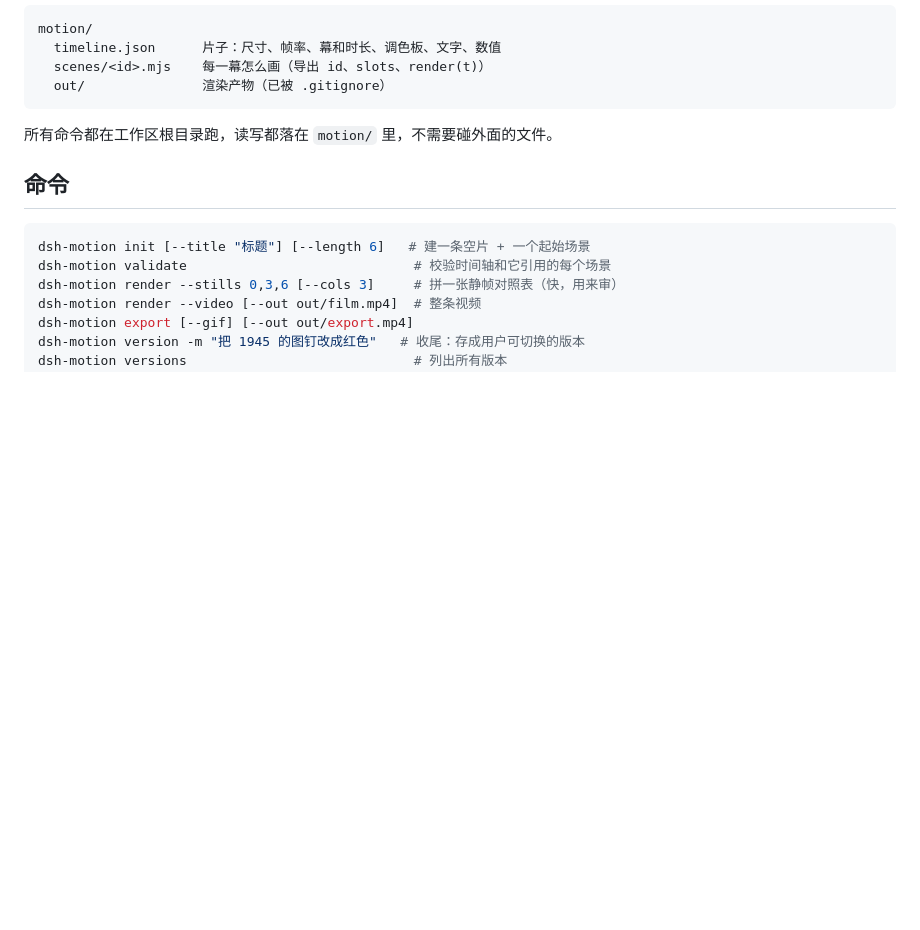
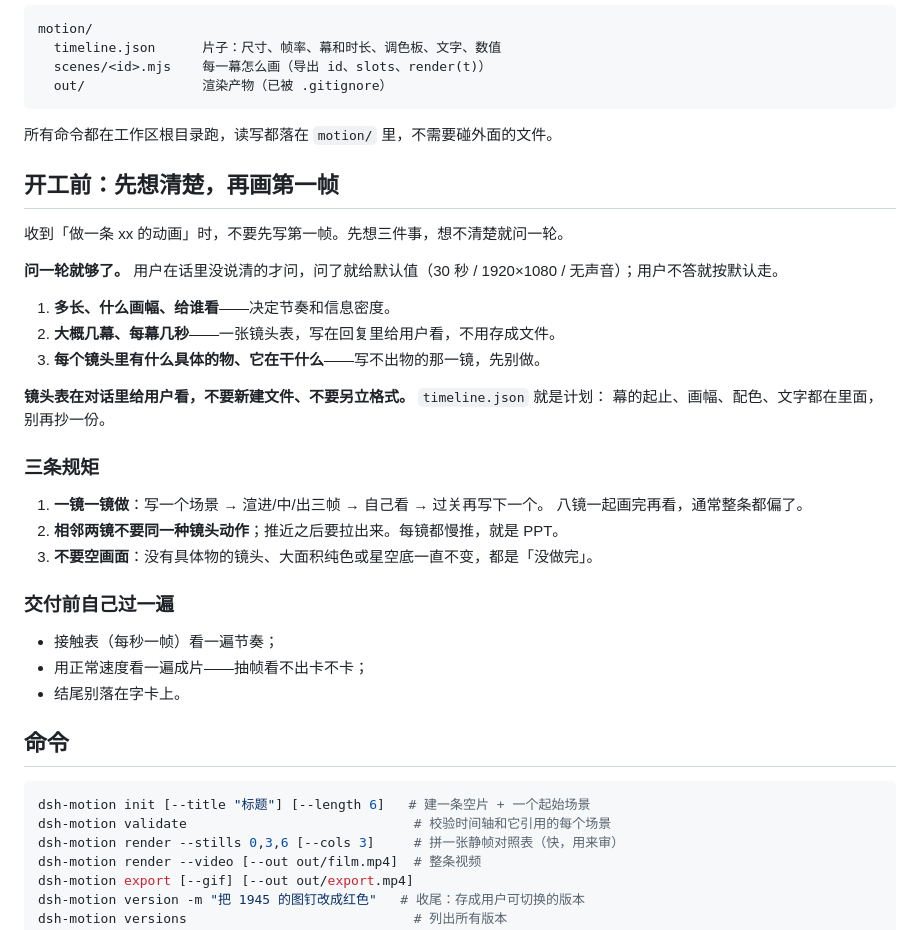
Before and after one commit to vlln/dsh-motion, a Markdown page: skills/dsh-motion/SKILL.md, the part around the change. Drawn GitHub-style; blank space fills up the shorter version.

Commit message:
docs: the plan lives in the conversation, not in a schema
Removed the five documents, plan/shots commands and the yaml dependency: their
parameters were natural language, so only a human could read them, and the panel
already shows everything. What is worth keeping is the workflow — ask once,
shot list in the reply, one shot at a time — so that is prose in SKILL.md.

````diff
--- a/skills/dsh-motion/SKILL.md
+++ b/skills/dsh-motion/SKILL.md
@@ -17,6 +17,32 @@ motion/
 ```
 
 所有命令都在工作区根目录跑，读写都落在 `motion/` 里，不需要碰外面的文件。
+
+## 开工前：先想清楚，再画第一帧
+
+收到「做一条 xx 的动画」时，不要先写第一帧。先想三件事，想不清楚就问一轮。
+
+**问一轮就够了。** 用户在话里没说清的才问，问了就给默认值（30 秒 / 1920×1080 / 无声音）；用户不答就按默认走。
+
+1. **多长、什么画幅、给谁看**——决定节奏和信息密度。
+2. **大概几幕、每幕几秒**——一张镜头表，写在回复里给用户看，不用存成文件。
+3. **每个镜头里有什么具体的物、它在干什么**——写不出物的那一镜，先别做。
+
+**镜头表在对话里给用户看，不要新建文件、不要另立格式。** `timeline.json` 就是计划：
+幕的起止、画幅、配色、文字都在里面，别再抄一份。
+
+### 三条规矩
+
+1. **一镜一镜做**：写一个场景 → 渲进/中/出三帧 → 自己看 → 过关再写下一个。
+   八镜一起画完再看，通常整条都偏了。
+2. **相邻两镜不要同一种镜头动作**；推近之后要拉出来。每镜都慢推，就是 PPT。
+3. **不要空画面**：没有具体物的镜头、大面积纯色或星空底一直不变，都是「没做完」。
+
+### 交付前自己过一遍
+
+- 接触表（每秒一帧）看一遍节奏；
+- 用正常速度看一遍成片——抽帧看不出卡不卡；
+- 结尾别落在字卡上。
 
 ## 命令
 
````
